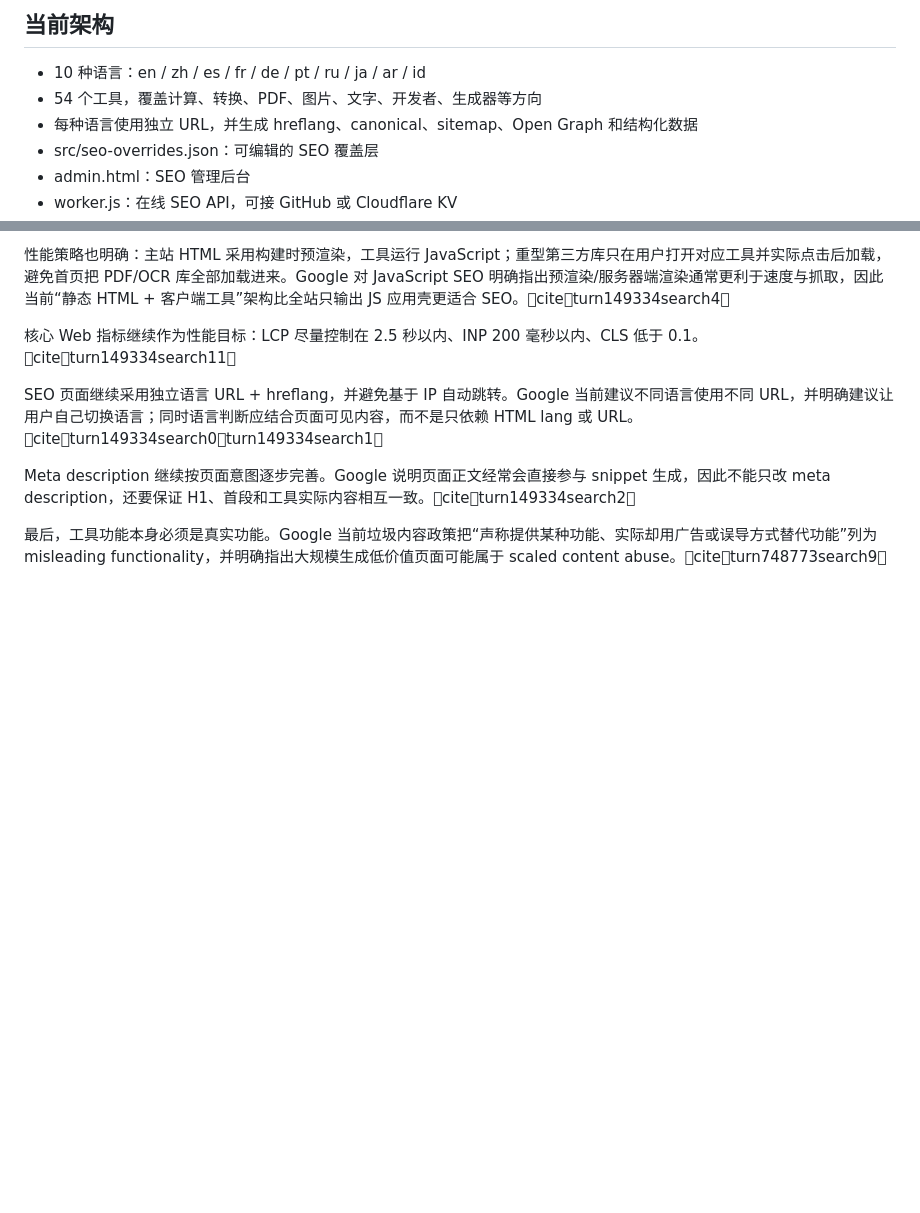
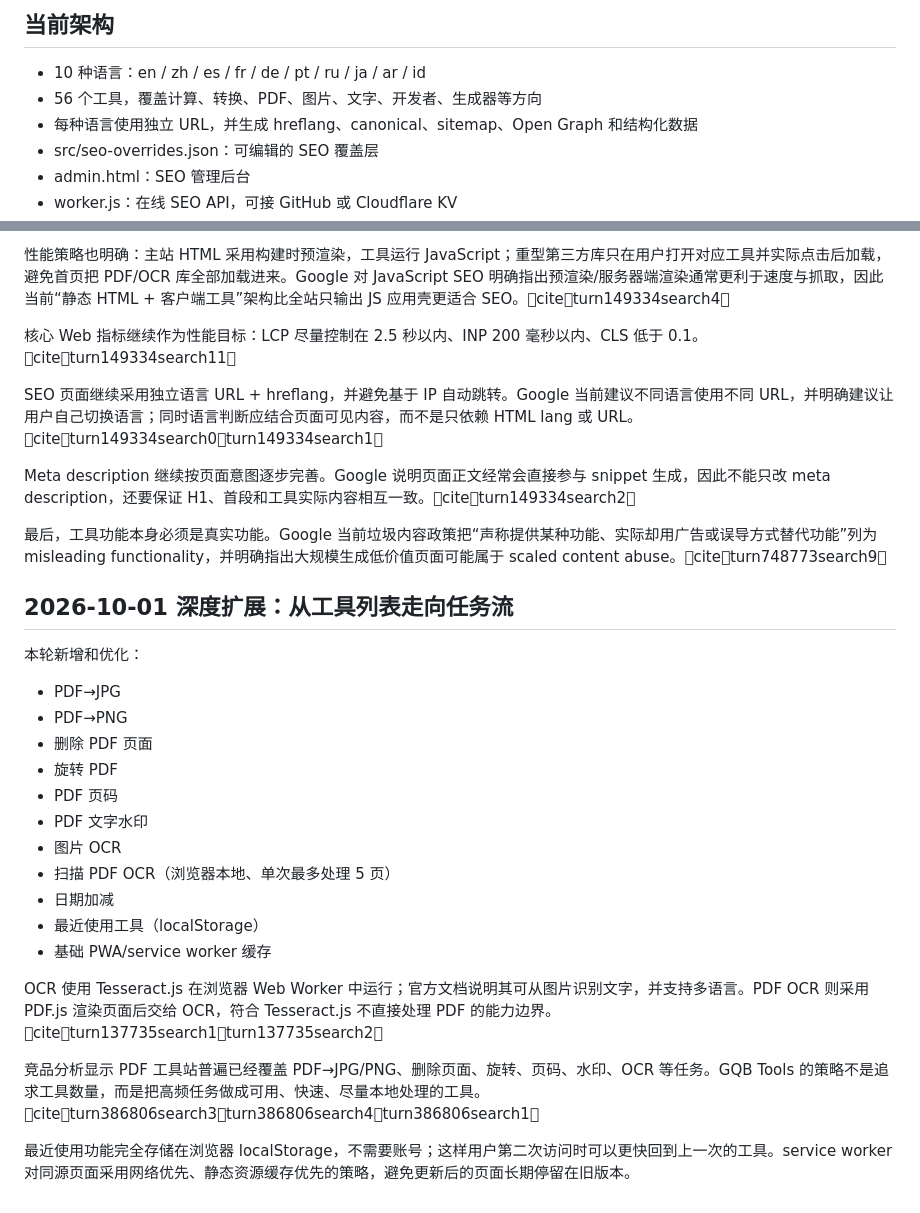
Before and after one commit to cymswj/gqbapp, a Markdown page: README.md, 2 parts joined by grey strips. GitHub-like rendering; blank space fills up the shorter version.

Commit message:
更新56工具与任务流扩展说明

```diff
--- a/README.md
+++ b/README.md
@@ -7,7 +7,7 @@
 ## 当前架构
 
 - 10 种语言：en / zh / es / fr / de / pt / ru / ja / ar / id
-- 54 个工具，覆盖计算、转换、PDF、图片、文字、开发者、生成器等方向
+- 56 个工具，覆盖计算、转换、PDF、图片、文字、开发者、生成器等方向
 - 每种语言使用独立 URL，并生成 hreflang、canonical、sitemap、Open Graph 和结构化数据
 - src/seo-overrides.json：可编辑的 SEO 覆盖层
 - admin.html：SEO 管理后台
@@ -117,3 +117,25 @@ SEO 页面继续采用独立语言 URL + hreflang，并避免基于 IP 自动跳
 Meta description 继续按页面意图逐步完善。Google 说明页面正文经常会直接参与 snippet 生成，因此不能只改 meta description，还要保证 H1、首段和工具实际内容相互一致。citeturn149334search2
 
 最后，工具功能本身必须是真实功能。Google 当前垃圾内容政策把“声称提供某种功能、实际却用广告或误导方式替代功能”列为 misleading functionality，并明确指出大规模生成低价值页面可能属于 scaled content abuse。citeturn748773search9
+
+
+## 2026-10-01 深度扩展：从工具列表走向任务流
+
+本轮新增和优化：
+- PDF→JPG
+- PDF→PNG
+- 删除 PDF 页面
+- 旋转 PDF
+- PDF 页码
+- PDF 文字水印
+- 图片 OCR
+- 扫描 PDF OCR（浏览器本地、单次最多处理 5 页）
+- 日期加减
+- 最近使用工具（localStorage）
+- 基础 PWA/service worker 缓存
+
+OCR 使用 Tesseract.js 在浏览器 Web Worker 中运行；官方文档说明其可从图片识别文字，并支持多语言。PDF OCR 则采用 PDF.js 渲染页面后交给 OCR，符合 Tesseract.js 不直接处理 PDF 的能力边界。citeturn137735search1turn137735search2
+
+竞品分析显示 PDF 工具站普遍已经覆盖 PDF→JPG/PNG、删除页面、旋转、页码、水印、OCR 等任务。GQB Tools 的策略不是追求工具数量，而是把高频任务做成可用、快速、尽量本地处理的工具。citeturn386806search3turn386806search4turn386806search1
+
+最近使用功能完全存储在浏览器 localStorage，不需要账号；这样用户第二次访问时可以更快回到上一次的工具。service worker 对同源页面采用网络优先、静态资源缓存优先的策略，避免更新后的页面长期停留在旧版本。
```
